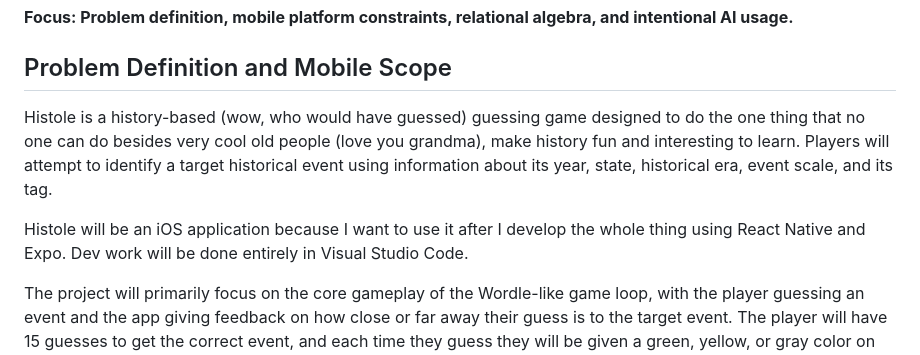
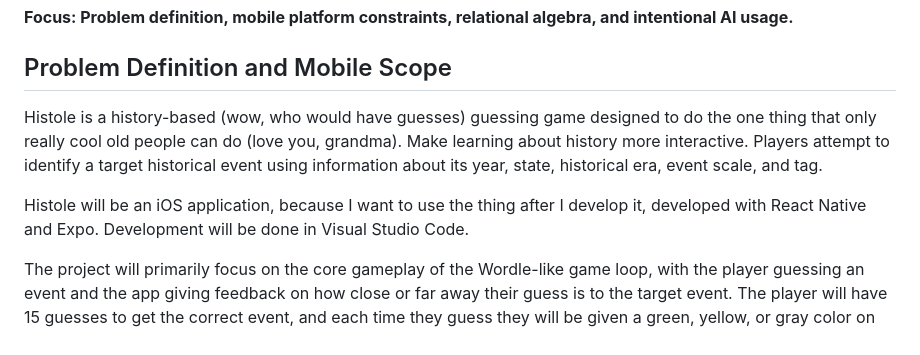
Before and after one commit to vortex278/Histole, a Markdown page: Check Ins/checkin_1.md, the part around one of its changes. GitHub-like rendering.

```diff
--- a/Check Ins/checkin_1.md
+++ b/Check Ins/checkin_1.md
@@ -5,9 +5,9 @@
 
 ## Problem Definition and Mobile Scope
 
-Histole is a history-based (wow, who would have guessed) guessing game designed to do the one thing that no one can do besides very cool old people (love you grandma), make history fun and interesting to learn. Players will attempt to identify a target historical event using information about its year, state, historical era, event scale, and its tag.
+Histole is a history-based (wow, who would have guesses) guessing game designed to do the one thing that only really cool old people can do (love you, grandma). Make learning about history more interactive. Players attempt to identify a target historical event using information about its year, state, historical era, event scale, and tag.
 
-Histole will be an iOS application because I want to use it after I develop the whole thing using React Native and Expo. Dev work will be done entirely in Visual Studio Code.
+Histole will be an iOS application, because I want to use the thing after I develop it, developed with React Native and Expo. Development will be done in Visual Studio Code.
 
 The project will primarily focus on the core gameplay of the Wordle-like game loop, with the player guessing an event and the app giving feedback on how close or far away their guess is to the target event. The player will have 15 guesses to get the correct event, and each time they guess they will be given a green, yellow, or gray color on each category "card", indicating whether the guessed attribute is correct, close to, or far away from the target event.
 
```
Also changed, not shown: other parts of Check Ins/checkin_1.md (+23 -21 lines).
